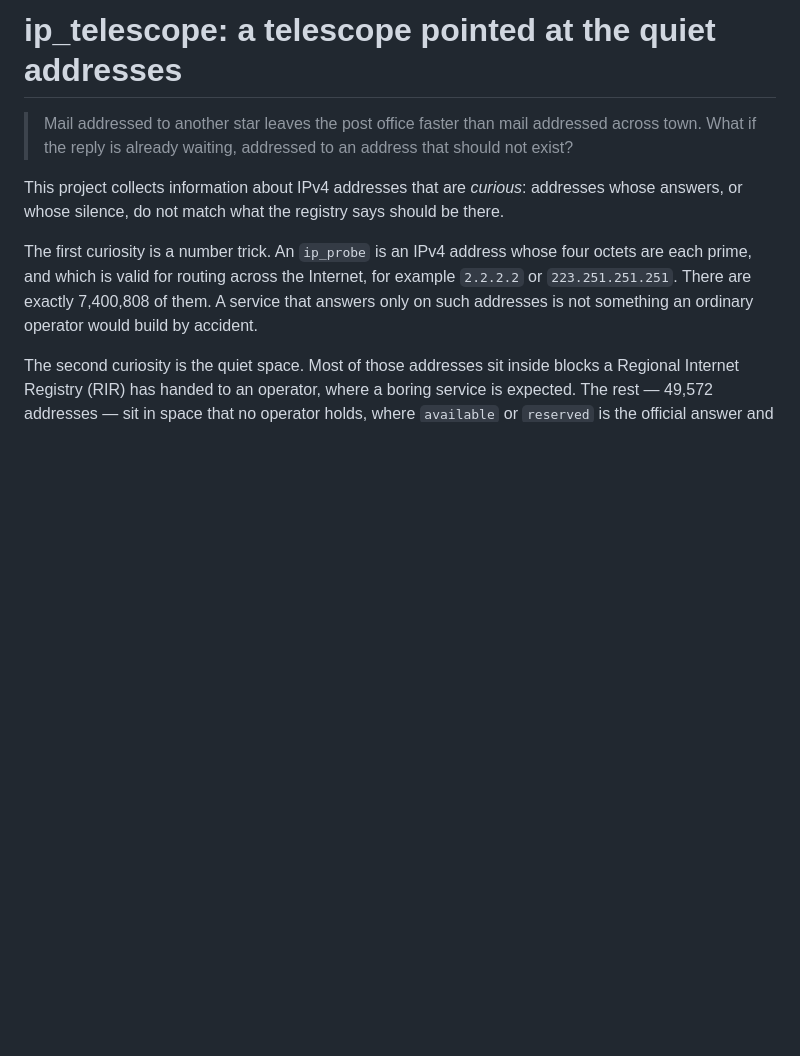
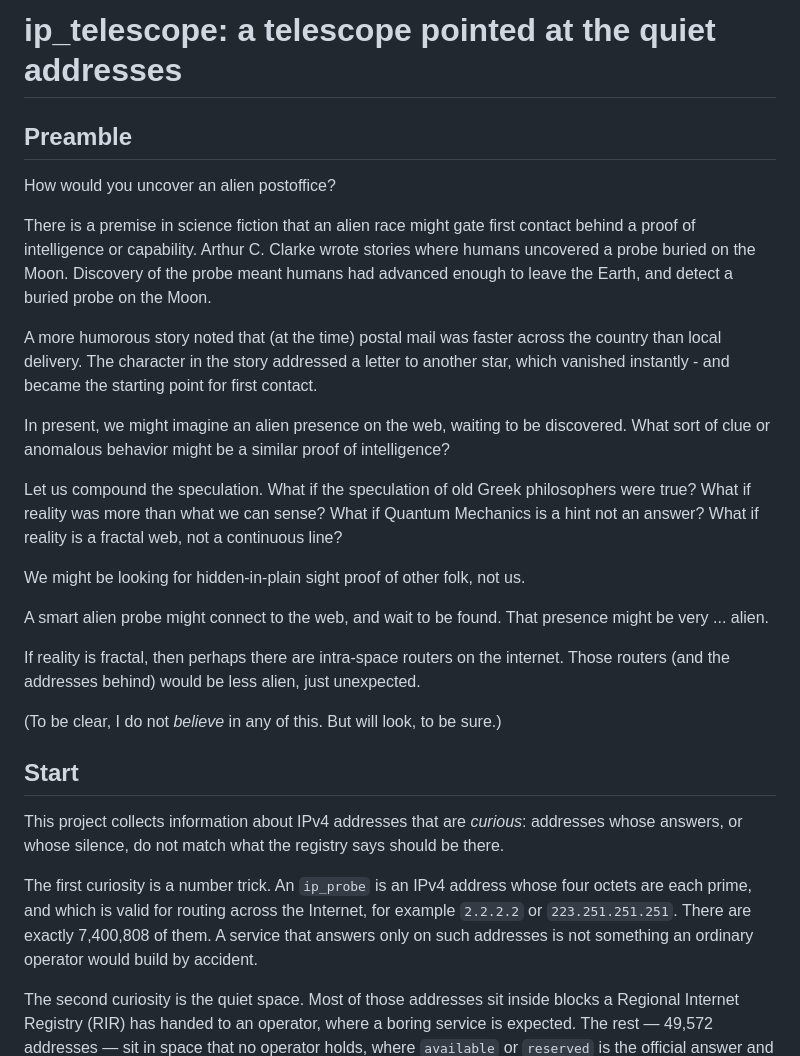
Before and after one commit to pbannister/ip_telescope, a Markdown page: README.md, the part around the change. Drawn GitHub-style; blank space fills up the shorter version.

Commit message:
Elaborate story.

```diff
--- a/README.md
+++ b/README.md
@@ -1,8 +1,36 @@
 # ip_telescope: a telescope pointed at the quiet addresses
 
-> Mail addressed to another star leaves the post office faster than mail
-> addressed across town. What if the reply is already waiting, addressed to
-> an address that should not exist?
+## Preamble
+
+How would you uncover an alien postoffice?
+
+There is a premise in science fiction that an alien race might gate first contact behind a proof of intelligence or capability.
+Arthur C. Clarke wrote stories where humans uncovered a probe buried on the Moon.
+Discovery of the probe meant humans had advanced enough to leave the Earth, and detect a buried probe on the Moon.
+
+A more humorous story noted that (at the time) postal mail was faster across the country than local delivery.
+The character in the story addressed a letter to another star, which vanished instantly - and became the starting point for first contact.
+
+In present, we might imagine an alien presence on the web, waiting to be discovered.
+What sort of clue or anomalous behavior might be a similar proof of intelligence?
+
+Let us compound the speculation.
+What if the speculation of old Greek philosophers were true?
+What if reality was more than what we can sense?
+What if Quantum Mechanics is a hint not an answer?
+What if reality is a fractal web, not a continuous line?
+
+We might be looking for hidden-in-plain sight proof of other folk, not us.
+
+A smart alien probe might connect to the web, and wait to be found.
+That presence might be very ... alien.
+
+If reality is fractal, then perhaps there are intra-space routers on the internet.
+Those routers (and the addresses behind) would be less alien, just unexpected.
+
+(To be clear, I do not *believe* in any of this. But will look, to be sure.)
+
+## Start
 
 This project collects information about IPv4 addresses that are *curious*:
 addresses whose answers, or whose silence, do not match what the registry
```
